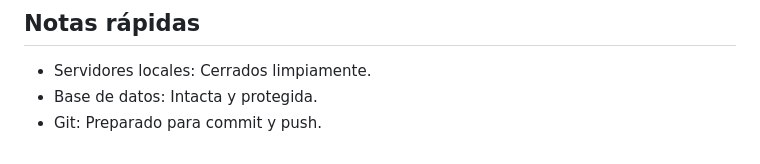
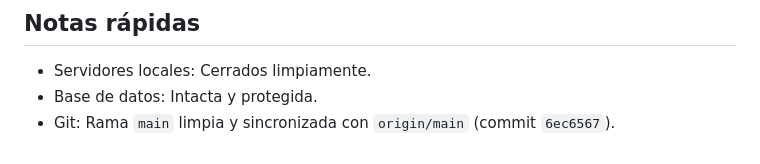
Before and after one commit to CristhianRuiz24/PsicoLau-Pagina-web, a Markdown page: overview/session.md, the part around the change. Drawn GitHub-style.

Commit message:
docs: actualizar memoria de sesion tras despliegue de CSP

```diff
--- a/overview/session.md
+++ b/overview/session.md
@@ -115,4 +115,4 @@
 
 - Servidores locales: Cerrados limpiamente.
 - Base de datos: Intacta y protegida.
-- Git: Preparado para commit y push.
+- Git: Rama `main` limpia y sincronizada con `origin/main` (commit `6ec6567`).
```
